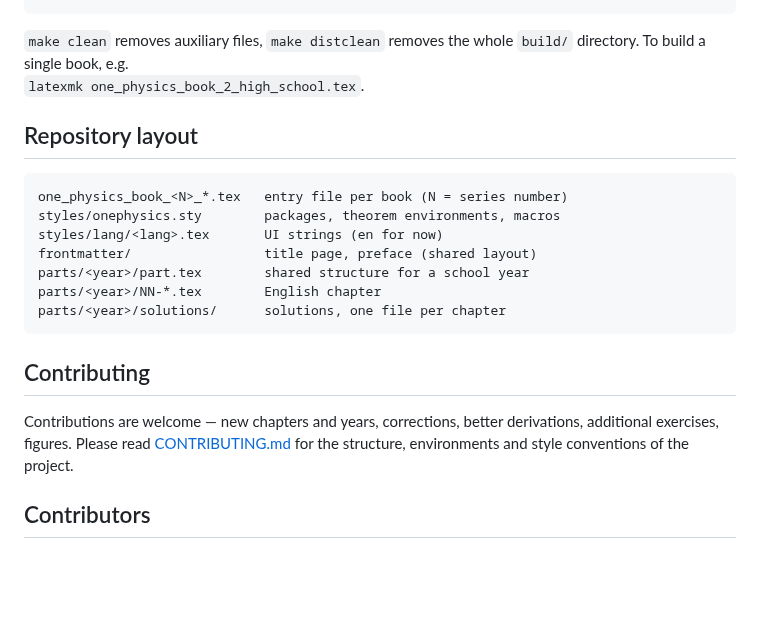
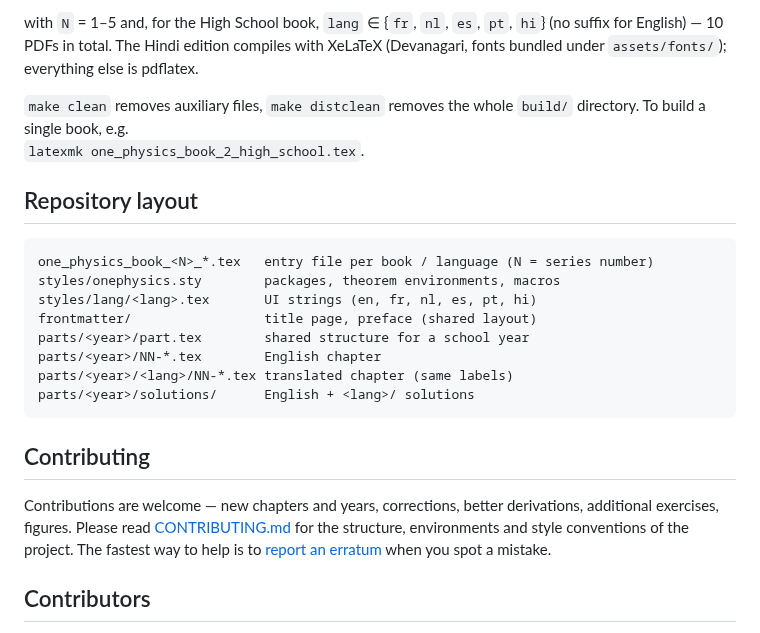
Before and after one commit to bvirrion/one-physics-book, a Markdown page: README.md, the part around one of its changes. Drawn GitHub-style; blank space fills up the shorter version.

````diff
--- a/README.md
+++ b/README.md
@@ -66,4 +100,9 @@ build/one_physics_book_5_university_year_3.pdf
 ```
+
+with `N` = 1–5 and, for the High School book, `lang` ∈ {`fr`, `nl`,
+`es`, `pt`, `hi`} (no suffix for English) — 10 PDFs in total. The Hindi
+edition compiles with XeLaTeX (Devanagari, fonts bundled under
+`assets/fonts/`); everything else is pdflatex.
 
 `make clean` removes auxiliary files, `make distclean` removes the whole
 `build/` directory. To build a single book, e.g.\
@@ -72,13 +111,14 @@ build/one_physics_book_5_university_year_3.pdf
 ## Repository layout
 
 ```
-one_physics_book_<N>_*.tex   entry file per book (N = series number)
+one_physics_book_<N>_*.tex   entry file per book / language (N = series number)
 styles/onephysics.sty        packages, theorem environments, macros
-styles/lang/<lang>.tex       UI strings (en for now)
+styles/lang/<lang>.tex       UI strings (en, fr, nl, es, pt, hi)
 frontmatter/                 title page, preface (shared layout)
 parts/<year>/part.tex        shared structure for a school year
 parts/<year>/NN-*.tex        English chapter
-parts/<year>/solutions/      solutions, one file per chapter
+parts/<year>/<lang>/NN-*.tex translated chapter (same labels)
+parts/<year>/solutions/      English + <lang>/ solutions
 ```
 
 ## Contributing
@@ -86,7 +126,9 @@ parts/<year>/solutions/      solutions, one file per chapter
 Contributions are welcome — new chapters and years, corrections, better
 derivations, additional exercises, figures. Please read
 [CONTRIBUTING.md](CONTRIBUTING.md) for the structure, environments and
-style conventions of the project.
+style conventions of the project. The fastest way to help is to
+[report an erratum](https://github.com/bvirrion/one-physics-book/issues/new?template=errata.yml)
+when you spot a mistake.
 
 ## Contributors
 
````
Also changed, not shown: other parts of README.md (+51 -17 lines), .github/pull_request_template.md (added, +11 -0 lines), assets/readme/joule-effect.png (added), assets/readme/optics-eye.png (added), assets/readme/projectile-motion.png (added), assets/social-preview.png (added), 5 other files.
